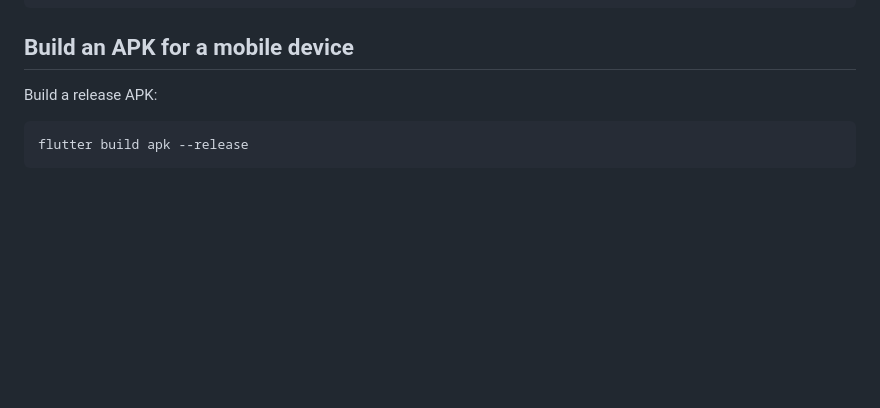
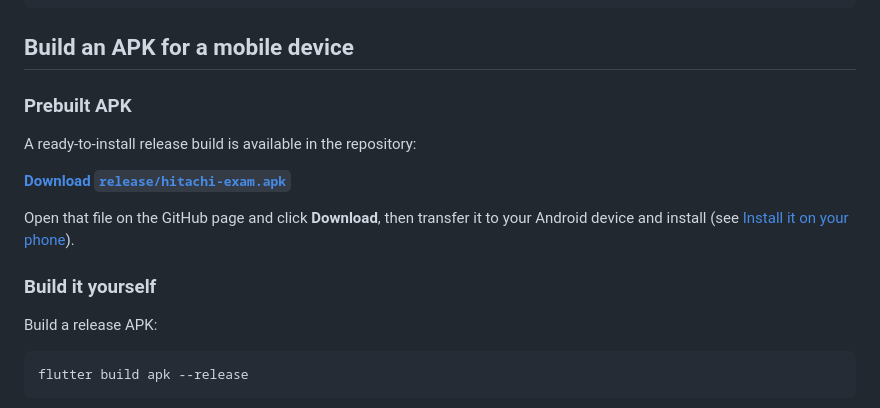
Before and after one commit to kingbautista11/hitachi-exam-flutter, a Markdown page: README.md, the part around the change. GitHub-like rendering; blank space fills up the shorter version.

Commit message:
Add prebuilt APK download link to README

````diff
--- a/README.md
+++ b/README.md
@@ -122,6 +122,17 @@ flutter run \
 
 ## Build an APK for a mobile device
 
+### Prebuilt APK
+
+A ready-to-install release build is available in the repository:
+
+**[Download `release/hitachi-exam.apk`](release/hitachi-exam.apk)**
+
+Open that file on the GitHub page and click **Download**, then transfer it to
+your Android device and install (see [Install it on your phone](#install-it-on-your-phone)).
+
+### Build it yourself
+
 Build a release APK:
 
 ```bash
````
